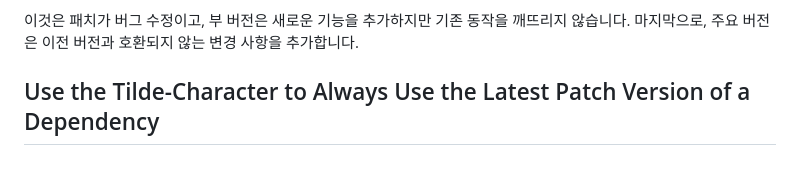
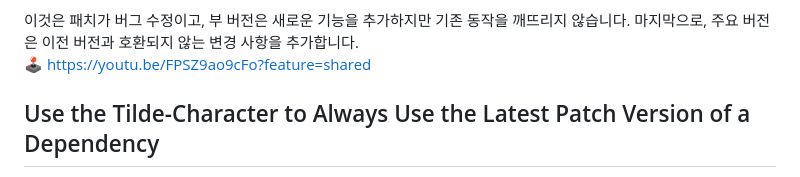
Before and after one commit to ArtisticH/Back-End-Development-and-APIs, a Markdown page: Managing Packages with NPM.md, the part around the change. Drawn GitHub-style.

```diff
--- a/Managing Packages with NPM.md
+++ b/Managing Packages with NPM.md
@@ -123,6 +123,7 @@ The MAJOR version should increment when you make incompatible API changes. The M
 - 패치 버전(PATCH)은 호환되는 버그 수정이 있을 때 증가해야 합니다.
 
 이것은 패치가 버그 수정이고, 부 버전은 새로운 기능을 추가하지만 기존 동작을 깨뜨리지 않습니다. 마지막으로, 주요 버전은 이전 버전과 호환되지 않는 변경 사항을 추가합니다.
+🕹️ https://youtu.be/FPSZ9ao9cFo?feature=shared
 
 ## Use the Tilde-Character to Always Use the Latest Patch Version of a Dependency
 In the last challenge, you told npm to only include a specific version of a package. That’s a useful way to freeze your dependencies if you need to make sure that different parts of your project stay compatible with each other. But in most use cases, you don’t want to miss bug fixes since they often include important security patches and (hopefully) don’t break things in doing so.
```
